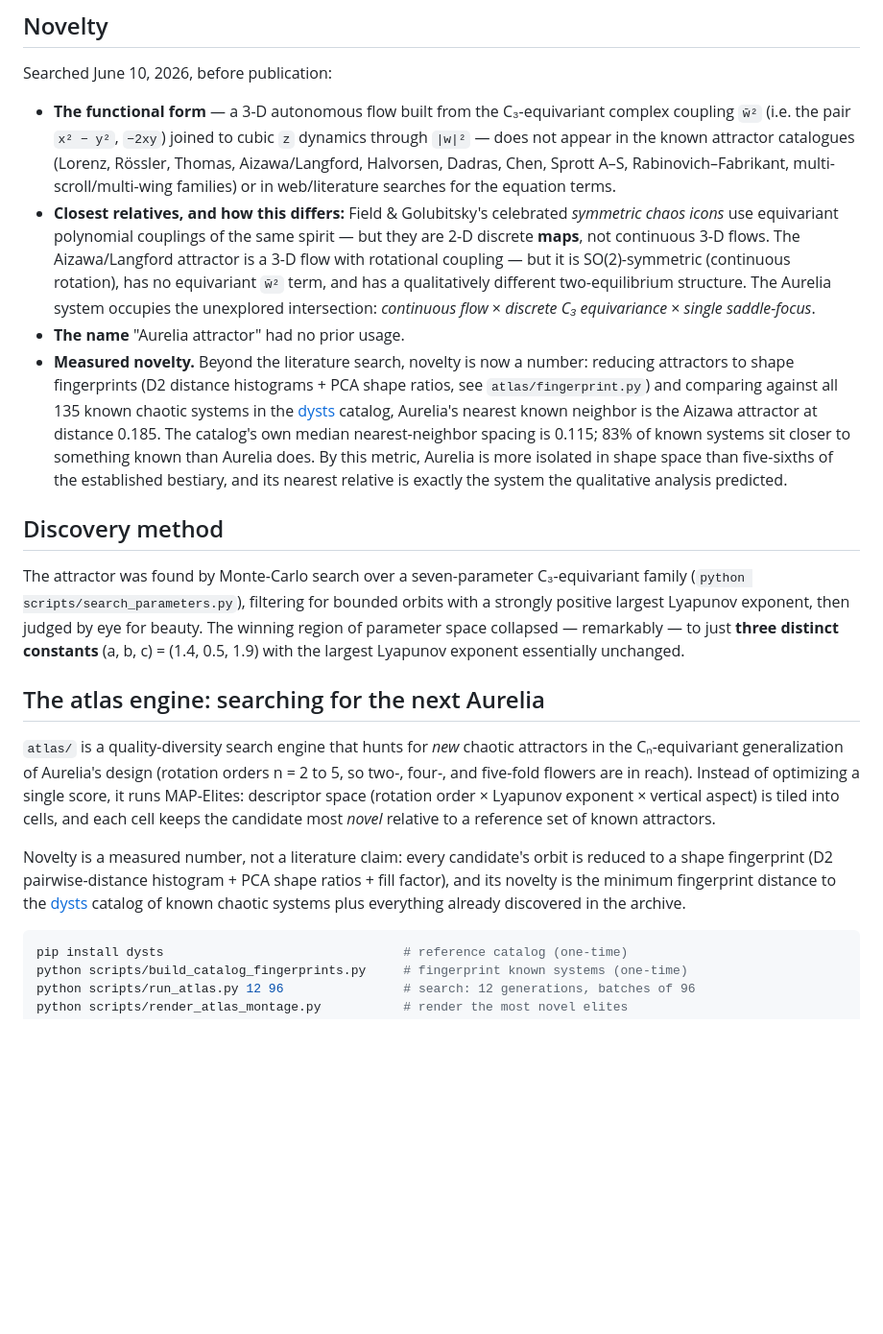
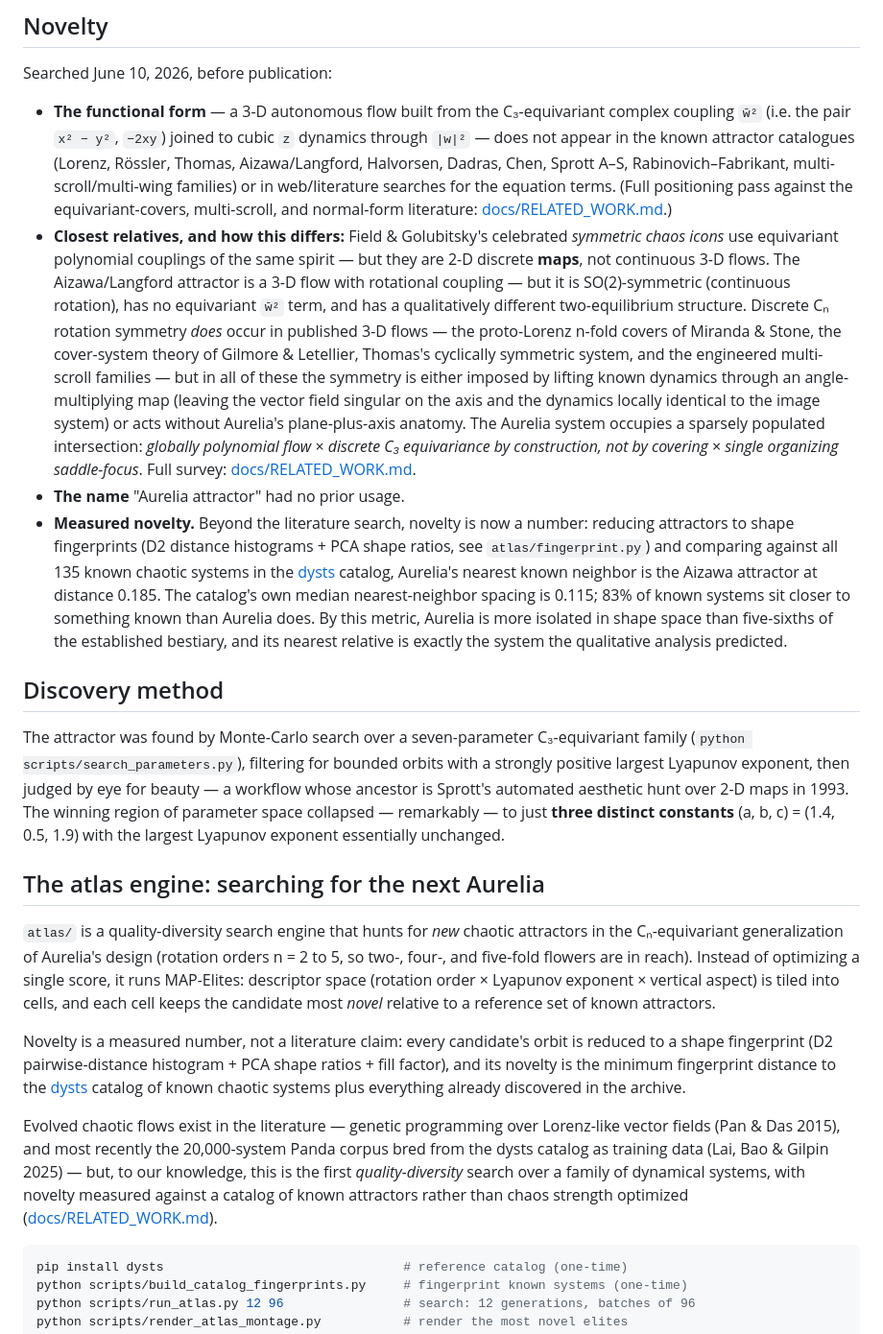
Before and after one commit to Sakeeb91/aurelia-attractor, a Markdown page: README.md, the part around the change. Shown at 96% size. Rendered like a GitHub page; blank space fills up the shorter version.

Commit message:
docs: soften novelty claims that did not survive the literature pass
Per docs/RELATED_WORK.md verdicts: acknowledge the Cn-equivariant prior
art (proto-Lorenz covers, Gilmore-Letellier cover theory, Thomas, multi-
scroll) and restate the claim as globally-polynomial / not-a-cover /
single organizing saddle-focus; drop 'unusual' from the one-equilibrium
claim; credit the resonant coupling to equivariant normal-form theory;
credit Sprott 1993 and the evolved-corpora lineage; position the engine
as first QD search with catalog-grounded novelty, 'to our knowledge'.

````diff
--- a/README.md
+++ b/README.md
@@ -109,15 +109,25 @@ Searched June 10, 2026, before publication:
   dynamics through `|w|²` — does not appear in the known attractor catalogues
   (Lorenz, Rössler, Thomas, Aizawa/Langford, Halvorsen, Dadras, Chen, Sprott A–S,
   Rabinovich–Fabrikant, multi-scroll/multi-wing families) or in web/literature
-  searches for the equation terms.
+  searches for the equation terms. (Full positioning pass against the
+  equivariant-covers, multi-scroll, and normal-form literature:
+  [docs/RELATED_WORK.md](docs/RELATED_WORK.md).)
 * **Closest relatives, and how this differs:** Field & Golubitsky's celebrated
   *symmetric chaos icons* use equivariant polynomial couplings of the same spirit —
   but they are 2-D discrete **maps**, not continuous 3-D flows. The Aizawa/Langford
   attractor is a 3-D flow with rotational coupling — but it is SO(2)-symmetric
   (continuous rotation), has no equivariant `w̄²` term, and has a qualitatively
-  different two-equilibrium structure. The Aurelia system occupies the unexplored
-  intersection: *continuous flow* × *discrete C₃ equivariance* × *single
-  saddle-focus*.
+  different two-equilibrium structure. Discrete Cₙ rotation symmetry *does* occur
+  in published 3-D flows — the proto-Lorenz n-fold covers of Miranda & Stone, the
+  cover-system theory of Gilmore & Letellier, Thomas's cyclically symmetric system,
+  and the engineered multi-scroll families — but in all of these the symmetry is
+  either imposed by lifting known dynamics through an angle-multiplying map
+  (leaving the vector field singular on the axis and the dynamics locally identical
+  to the image system) or acts without Aurelia's plane-plus-axis anatomy. The
+  Aurelia system occupies a sparsely populated intersection: *globally polynomial
+  flow* × *discrete C₃ equivariance by construction, not by covering* × *single
+  organizing saddle-focus*. Full survey:
+  [docs/RELATED_WORK.md](docs/RELATED_WORK.md).
 * **The name** "Aurelia attractor" had no prior usage.
 * **Measured novelty.** Beyond the literature search, novelty is now a number:
   reducing attractors to shape fingerprints (D2 distance histograms + PCA shape
@@ -135,7 +145,8 @@ Searched June 10, 2026, before publication:
 The attractor was found by Monte-Carlo search over a seven-parameter
 C₃-equivariant family (`python scripts/search_parameters.py`), filtering for
 bounded orbits with a strongly positive largest Lyapunov exponent, then judged by
-eye for beauty. The winning region of parameter space collapsed — remarkably — to
+eye for beauty — a workflow whose ancestor is Sprott's automated aesthetic hunt
+over 2-D maps in 1993. The winning region of parameter space collapsed — remarkably — to
 just **three distinct constants** (a, b, c) = (1.4, 0.5, 1.9) with the largest
 Lyapunov exponent essentially unchanged.
 
@@ -154,6 +165,14 @@ is reduced to a shape fingerprint (D2 pairwise-distance histogram + PCA shape
 ratios + fill factor), and its novelty is the minimum fingerprint distance to
 the [dysts](https://github.com/williamgilpin/dysts) catalog of known chaotic
 systems plus everything already discovered in the archive.
+
+Evolved chaotic flows exist in the literature — genetic programming over
+Lorenz-like vector fields (Pan & Das 2015), and most recently the 20,000-system
+Panda corpus bred from the dysts catalog as training data (Lai, Bao & Gilpin
+2025) — but, to our knowledge, this is the first *quality-diversity* search over
+a family of dynamical systems, with novelty measured against a catalog of known
+attractors rather than chaos strength optimized
+([docs/RELATED_WORK.md](docs/RELATED_WORK.md)).
 
 ```bash
 pip install dysts                                # reference catalog (one-time)
````
Also changed, not shown: STORY.md (+4 -4 lines).
